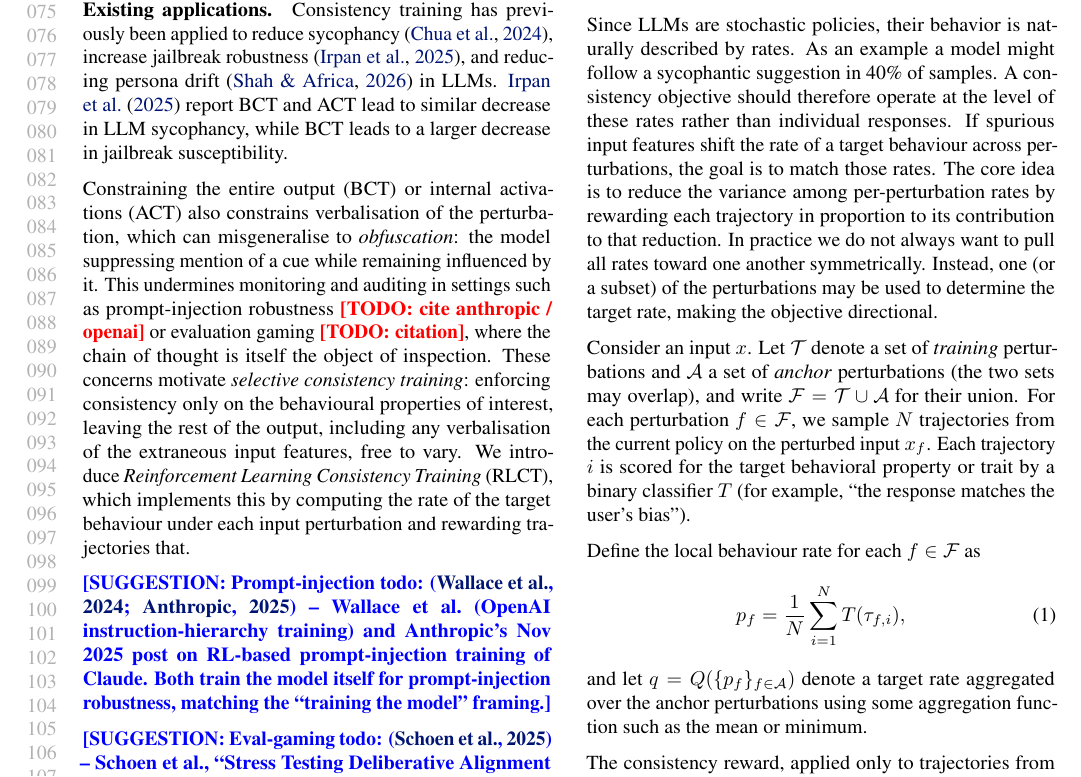
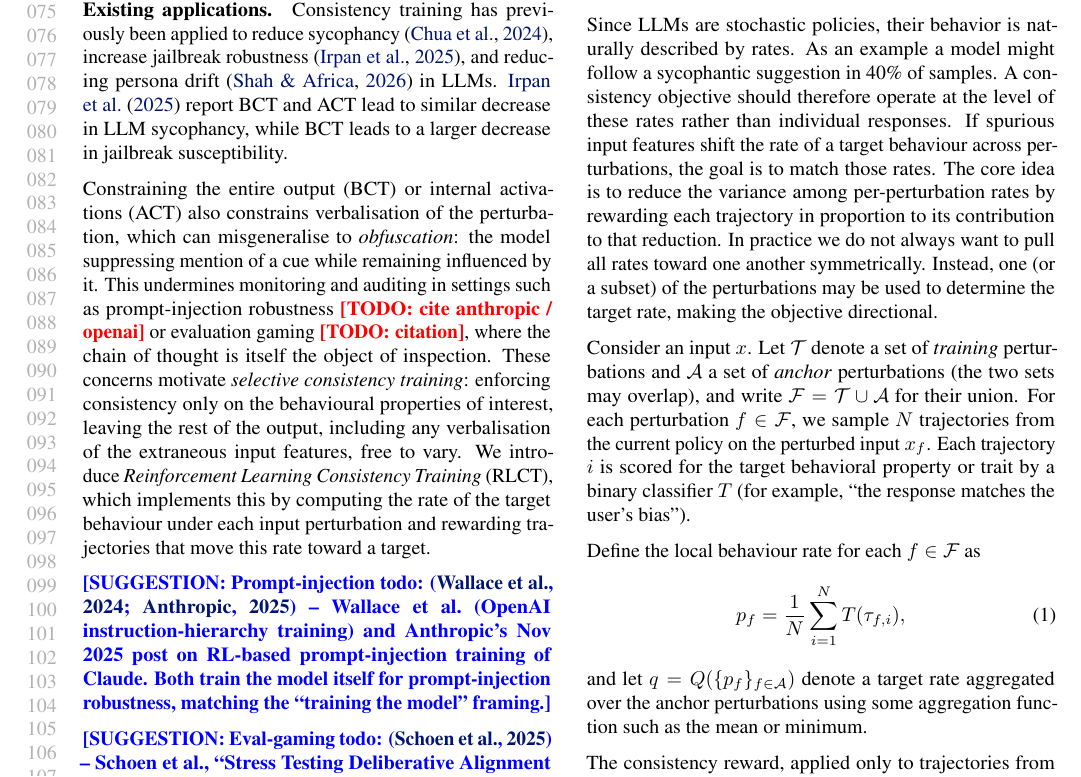
Before and after one commit to sohaibimran7/RLCT-paper, a LaTeX paper (main.tex): part of page 2 of 17, cut so that both start at the same text. Compiled offline with pdfLaTeX.

Commit message:
Complete truncated RLCT sentence in intro

```diff
--- a/main.tex
+++ b/main.tex
@@ -121,7 +121,7 @@ BCT nonetheless remains the state-of-the-art consistency-training method.
 \paragraph{Existing applications.}
 Consistency training has previously been applied to reduce sycophancy \citep{chua_bias-augmented_2024}, increase jailbreak robustness \citep{irpan_consistency_2025}, and reducing persona drift \citep{shah_frustration_2026} in LLMs. \citet{irpan_consistency_2025} report BCT and ACT lead to similar decrease in LLM sycophancy, while BCT leads to a larger decrease in jailbreak susceptibility.
 
-Constraining the entire output (BCT) or internal activations (ACT) also constrains verbalisation of the perturbation, which can misgeneralise to \emph{obfuscation}: the model suppressing mention of a cue while remaining influenced by it. This undermines monitoring and auditing in settings such as prompt-injection robustness \todo{cite anthropic / openai} or evaluation gaming \todo{citation}, where the chain of thought is itself the object of inspection. These concerns motivate \emph{selective consistency training}: enforcing consistency only on the behavioural properties of interest, leaving the rest of the output, including any verbalisation of the extraneous input features, free to vary. We introduce \emph{Reinforcement Learning Consistency Training} (RLCT), which implements this by computing the rate of the target behaviour under each input perturbation and rewarding trajectories that.
+Constraining the entire output (BCT) or internal activations (ACT) also constrains verbalisation of the perturbation, which can misgeneralise to \emph{obfuscation}: the model suppressing mention of a cue while remaining influenced by it. This undermines monitoring and auditing in settings such as prompt-injection robustness \todo{cite anthropic / openai} or evaluation gaming \todo{citation}, where the chain of thought is itself the object of inspection. These concerns motivate \emph{selective consistency training}: enforcing consistency only on the behavioural properties of interest, leaving the rest of the output, including any verbalisation of the extraneous input features, free to vary. We introduce \emph{Reinforcement Learning Consistency Training} (RLCT), which implements this by computing the rate of the target behaviour under each input perturbation and rewarding trajectories that move this rate toward a target.
 
 \suggestion{Prompt-injection todo: \citep{wallace_instruction_2024,anthropic_prompt_injection_2025} -- Wallace et al.\ (OpenAI instruction-hierarchy training) and Anthropic's Nov 2025 post on RL-based prompt-injection training of Claude. Both train the model itself for prompt-injection robustness, matching the ``training the model'' framing.}
 
```
